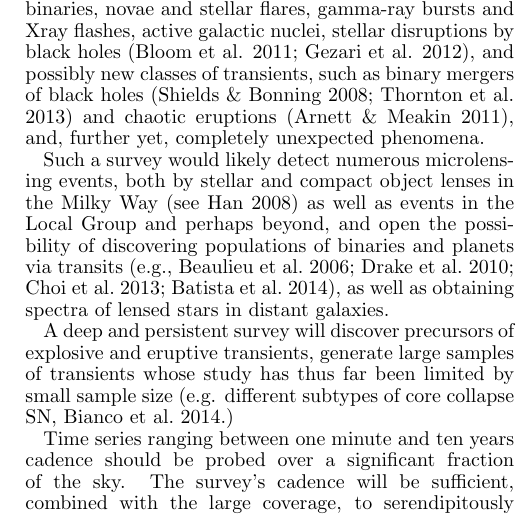
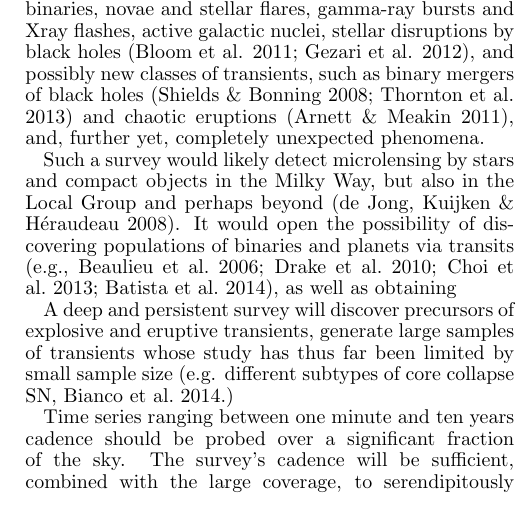
Before and after one commit to lsst-pst/overview_paper, a LaTeX document (lsst.tex, which reads system.tex): part of one column of page 6 of 40, cut so that both start at the same text. Compiled offline with pdfLaTeX.

Commit message:
Update system.tex

```diff
--- a/system.tex
+++ b/system.tex
@@ -285,14 +285,11 @@ black holes (Shields \& Bonning 2008; Thornton et al. 2013) and chaotic
 eruptions (Arnett \& Meakin 2011), and, further yet, completely
 unexpected phenomena.
 
-Such a
-survey would likely detect numerous microlensing events, both by
-stellar and compact object lenses in the Milky Way (see Han~2008) as
-well as events in the Local Group and perhaps beyond, and open the
-possibility of discovering populations of binaries and planets via
-transits (e.g., Beaulieu et al.~2006; Drake et al.~2010; Choi et
-al.~2013; Batista et al.~2014), as well as obtaining spectra of lensed
-stars in distant galaxies.
+Such a survey would likely detect microlensing by stars and compact objects
+in the Milky Way, but also in the Local Group and perhaps beyond (de Jong,
+Kuijken \& H\'{e}raudeau 2008).  It would open the possibility of discovering
+populations of binaries and planets via transits (e.g., Beaulieu et al.~2006;
+Drake et al.~2010; Choi et al.~2013; Batista et al.~2014), as well as obtaining
 
 A deep and persistent survey will discover precursors of explosive and
 eruptive transients, generate large samples of transients whose study
```
